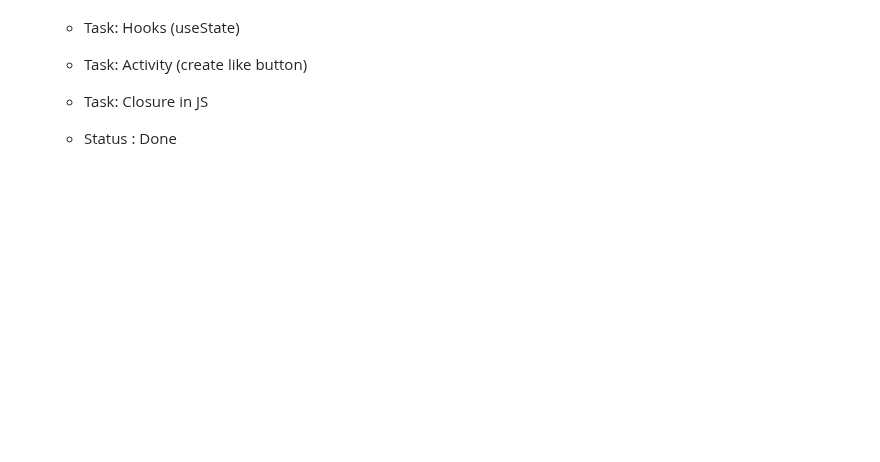
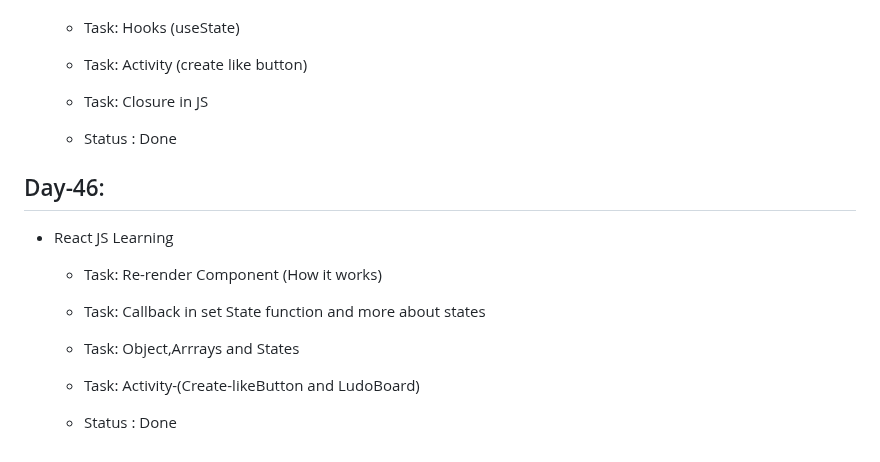
Before and after one commit to ANIKET1074/Learning-HTML-CSS, a Markdown page: README.md, the part around the change. Rendered like a GitHub page; blank space fills up the shorter version.

Commit message:
Day-46 task details added

```diff
--- a/README.md
+++ b/README.md
@@ -501,3 +501,14 @@ This is the repository for Learning Basics of HTML , CSS and JS during the inter
   - Task: Closure in JS
 
   - Status : Done
+
+## Day-46:
+
+- React JS Learning
+
+  - Task: Re-render Component (How it works)
+  - Task: Callback in set State function and more about states
+  - Task: Object,Arrrays and States
+  - Task: Activity-(Create-likeButton and LudoBoard)
+
+  - Status : Done
```
